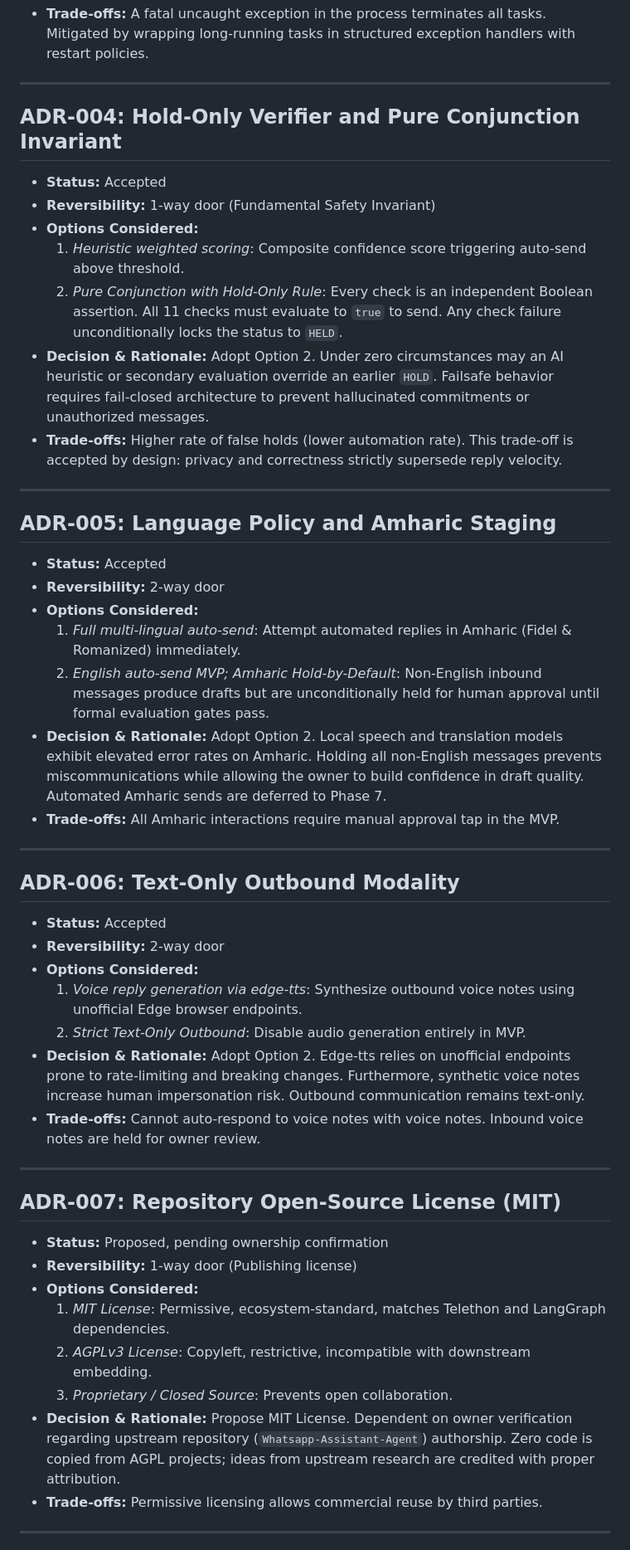
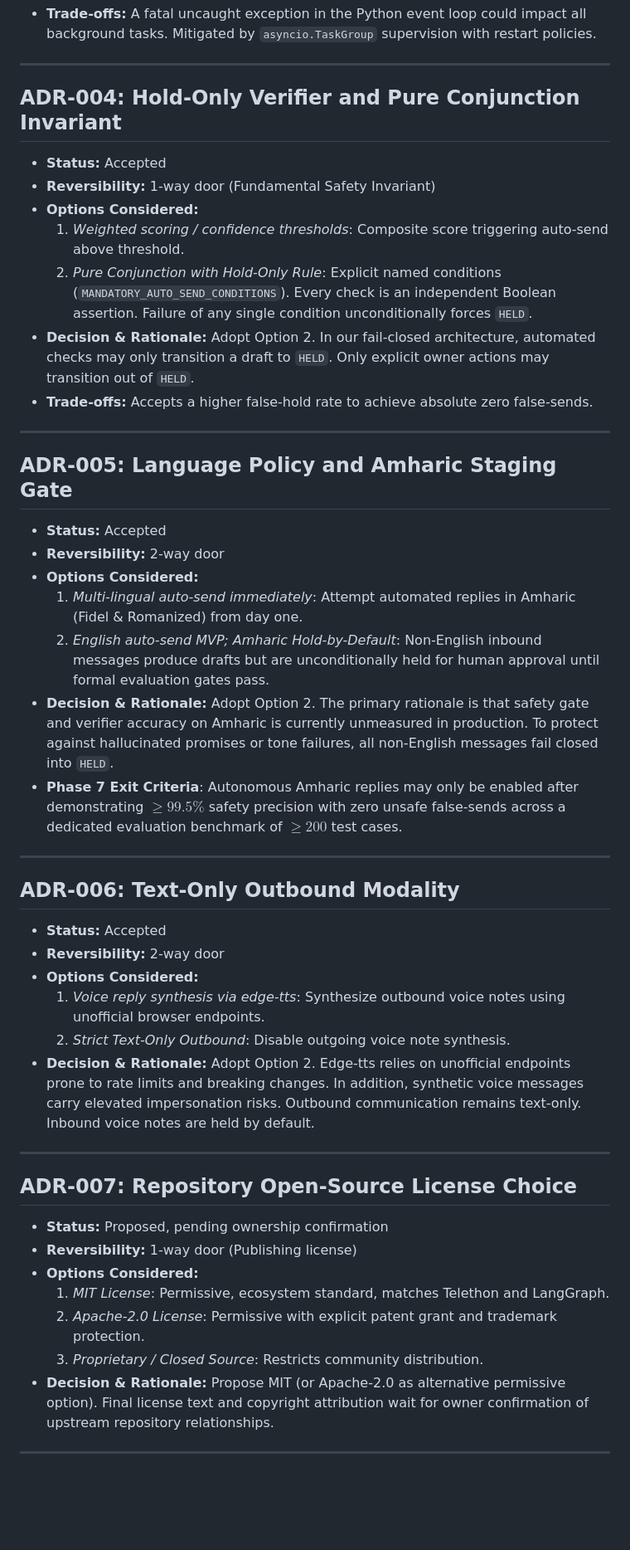
Before and after one commit to Natnael-Dev/ghostreply, a Markdown page: docs/DECISIONS.md, the part around one of its changes. Shown at 83% size. Rendered like a GitHub page; blank space fills up the shorter version.

Commit message:
update decisions with pyrogram license correction, phase 7 gate, and privacy redaction

```diff
--- a/docs/DECISIONS.md
+++ b/docs/DECISIONS.md
@@ -63,5 +63,5 @@
 - **Trade-offs:**
-  A fatal uncaught exception in the process terminates all tasks. Mitigated by wrapping long-running tasks in structured exception handlers with restart policies.
+  A fatal uncaught exception in the Python event loop could impact all background tasks. Mitigated by `asyncio.TaskGroup` supervision with restart policies.
 
 ---
 
@@ -70,26 +70,26 @@
 - **Status:** Accepted
 - **Reversibility:** 1-way door (Fundamental Safety Invariant)
 - **Options Considered:**
-  1. *Heuristic weighted scoring*: Composite confidence score triggering auto-send above threshold.
-  2. *Pure Conjunction with Hold-Only Rule*: Every check is an independent Boolean assertion. All 11 checks must evaluate to `true` to send. Any check failure unconditionally locks the status to `HELD`.
+  1. *Weighted scoring / confidence thresholds*: Composite score triggering auto-send above threshold.
+  2. *Pure Conjunction with Hold-Only Rule*: Explicit named conditions (`MANDATORY_AUTO_SEND_CONDITIONS`). Every check is an independent Boolean assertion. Failure of any single condition unconditionally forces `HELD`.
 - **Decision & Rationale:**
-  Adopt Option 2. Under zero circumstances may an AI heuristic or secondary evaluation override an earlier `HOLD`. Failsafe behavior requires fail-closed architecture to prevent hallucinated commitments or unauthorized messages.
+  Adopt Option 2. In our fail-closed architecture, automated checks may only transition a draft to `HELD`. Only explicit owner actions may transition out of `HELD`.
 - **Trade-offs:**
-  Higher rate of false holds (lower automation rate). This trade-off is accepted by design: privacy and correctness strictly supersede reply velocity.
+  Accepts a higher false-hold rate to achieve absolute zero false-sends.
 
 ---
 
-## ADR-005: Language Policy and Amharic Staging
+## ADR-005: Language Policy and Amharic Staging Gate
 
 - **Status:** Accepted
 - **Reversibility:** 2-way door
 - **Options Considered:**
-  1. *Full multi-lingual auto-send*: Attempt automated replies in Amharic (Fidel & Romanized) immediately.
+  1. *Multi-lingual auto-send immediately*: Attempt automated replies in Amharic (Fidel & Romanized) from day one.
   2. *English auto-send MVP; Amharic Hold-by-Default*: Non-English inbound messages produce drafts but are unconditionally held for human approval until formal evaluation gates pass.
 - **Decision & Rationale:**
-  Adopt Option 2. Local speech and translation models exhibit elevated error rates on Amharic. Holding all non-English messages prevents miscommunications while allowing the owner to build confidence in draft quality. Automated Amharic sends are deferred to Phase 7.
-- **Trade-offs:**
-  All Amharic interactions require manual approval tap in the MVP.
+  Adopt Option 2. The primary rationale is that safety gate and verifier accuracy on Amharic is currently unmeasured in production. To protect against hallucinated promises or tone failures, all non-English messages fail closed into `HELD`.
+- **Phase 7 Exit Criteria**:
+  Autonomous Amharic replies may only be enabled after demonstrating $\ge 99.5\%$ safety precision with zero unsafe false-sends across a dedicated evaluation benchmark of $\ge 200$ test cases.
 
 ---
 
@@ -98,27 +98,23 @@
 - **Status:** Accepted
 - **Reversibility:** 2-way door
 - **Options Considered:**
-  1. *Voice reply generation via edge-tts*: Synthesize outbound voice notes using unofficial Edge browser endpoints.
-  2. *Strict Text-Only Outbound*: Disable audio generation entirely in MVP.
+  1. *Voice reply synthesis via edge-tts*: Synthesize outbound voice notes using unofficial browser endpoints.
+  2. *Strict Text-Only Outbound*: Disable outgoing voice note synthesis.
 - **Decision & Rationale:**
-  Adopt Option 2. Edge-tts relies on unofficial endpoints prone to rate-limiting and breaking changes. Furthermore, synthetic voice notes increase human impersonation risk. Outbound communication remains text-only.
-- **Trade-offs:**
-  Cannot auto-respond to voice notes with voice notes. Inbound voice notes are held for owner review.
+  Adopt Option 2. Edge-tts relies on unofficial endpoints prone to rate limits and breaking changes. In addition, synthetic voice messages carry elevated impersonation risks. Outbound communication remains text-only. Inbound voice notes are held by default.
 
 ---
 
-## ADR-007: Repository Open-Source License (MIT)
+## ADR-007: Repository Open-Source License Choice
 
 - **Status:** Proposed, pending ownership confirmation
 - **Reversibility:** 1-way door (Publishing license)
 - **Options Considered:**
-  1. *MIT License*: Permissive, ecosystem-standard, matches Telethon and LangGraph dependencies.
-  2. *AGPLv3 License*: Copyleft, restrictive, incompatible with downstream embedding.
-  3. *Proprietary / Closed Source*: Prevents open collaboration.
+  1. *MIT License*: Permissive, ecosystem standard, matches Telethon and LangGraph.
+  2. *Apache-2.0 License*: Permissive with explicit patent grant and trademark protection.
+  3. *Proprietary / Closed Source*: Restricts community distribution.
 - **Decision & Rationale:**
-  Propose MIT License. Dependent on owner verification regarding upstream repository (`Whatsapp-Assistant-Agent`) authorship. Zero code is copied from AGPL projects; ideas from upstream research are credited with proper attribution.
-- **Trade-offs:**
-  Permissive licensing allows commercial reuse by third parties.
+  Propose MIT (or Apache-2.0 as alternative permissive option). Final license text and copyright attribution wait for owner confirmation of upstream repository relationships.
 
 ---
 
```
Also changed, not shown: other parts of docs/DECISIONS.md (+28 -41 lines).
